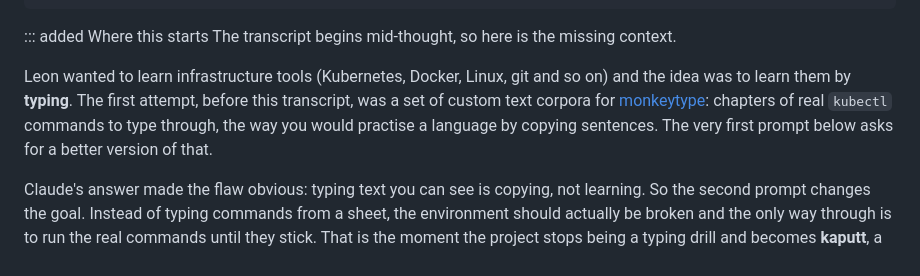
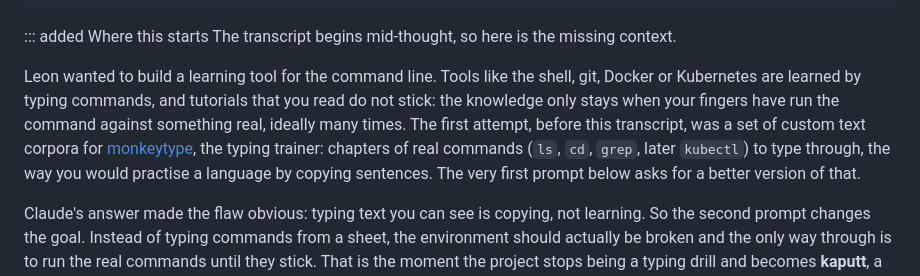
Before and after one commit to leonbubova/research-paper-reader, a Markdown page: md/kaputt-transcript.md, the part around the change. Drawn GitHub-style.

Commit message:
kaputt transcript: clarify the learning-tool motivation
Co-Authored-By: Claude Fable 5.1 <noreply@anthropic.com>

```diff
--- a/md/kaputt-transcript.md
+++ b/md/kaputt-transcript.md
@@ -19,7 +19,7 @@ provenance: Prompts and Claude Code's replies are reproduced verbatim from the s
 ::: added Where this starts
 The transcript begins mid-thought, so here is the missing context.
 
-Leon wanted to learn infrastructure tools (Kubernetes, Docker, Linux, git and so on) and the idea was to learn them by **typing**. The first attempt, before this transcript, was a set of custom text corpora for [monkeytype](https://monkeytype.com): chapters of real `kubectl` commands to type through, the way you would practise a language by copying sentences. The very first prompt below asks for a better version of that.
+Leon wanted to build a learning tool for the command line. Tools like the shell, git, Docker or Kubernetes are learned by typing commands, and tutorials that you read do not stick: the knowledge only stays when your fingers have run the command against something real, ideally many times. The first attempt, before this transcript, was a set of custom text corpora for [monkeytype](https://monkeytype.com), the typing trainer: chapters of real commands (`ls`, `cd`, `grep`, later `kubectl`) to type through, the way you would practise a language by copying sentences. The very first prompt below asks for a better version of that.
 
 Claude's answer made the flaw obvious: typing text you can see is copying, not learning. So the second prompt changes the goal. Instead of typing commands from a sheet, the environment should actually be broken and the only way through is to run the real commands until they stick. That is the moment the project stops being a typing drill and becomes **kaputt**, a CLI wargame in the spirit of OverTheWire's Bandit: a level breaks something, you fix it, `wg check` confirms it, you move on.
 
```
